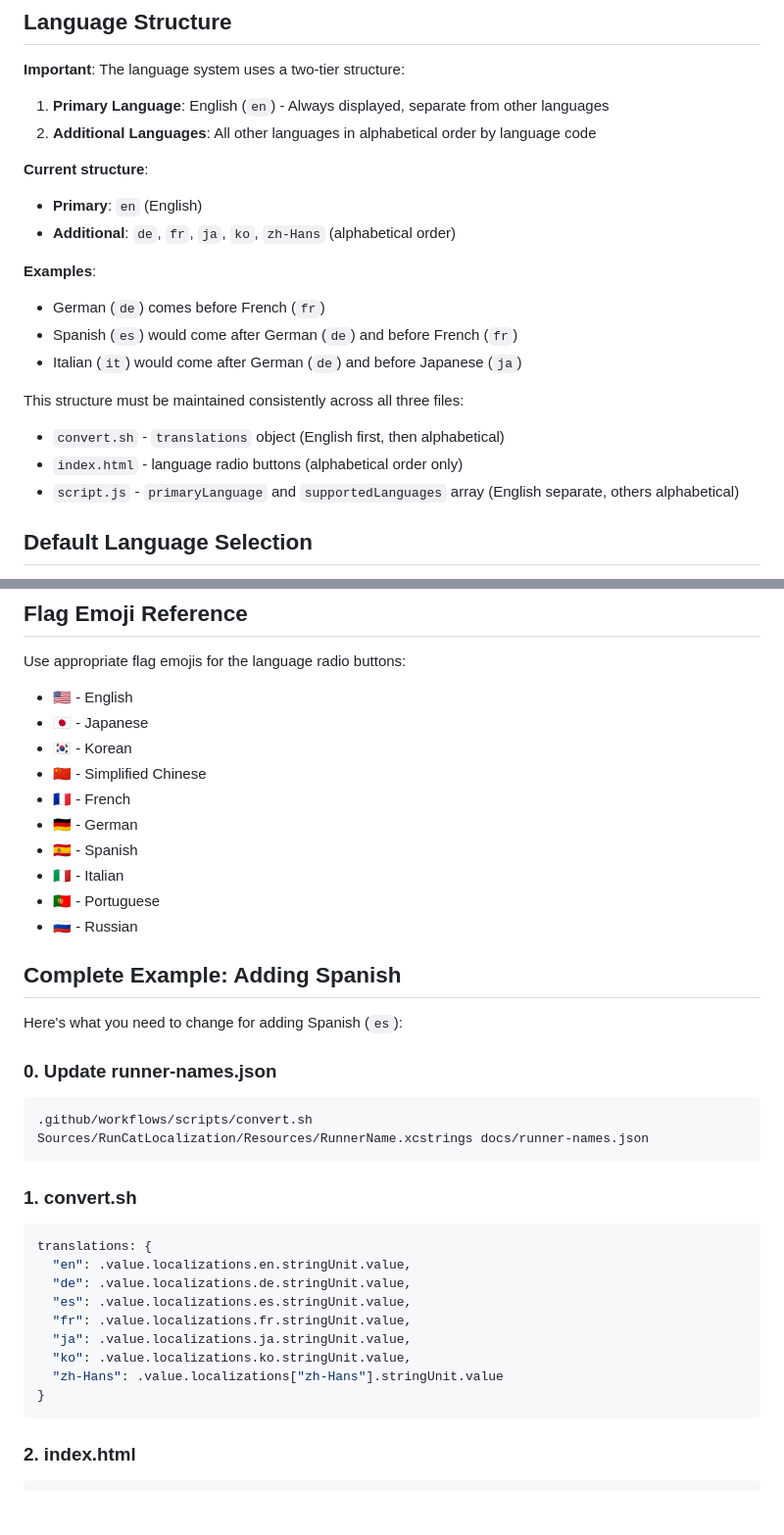
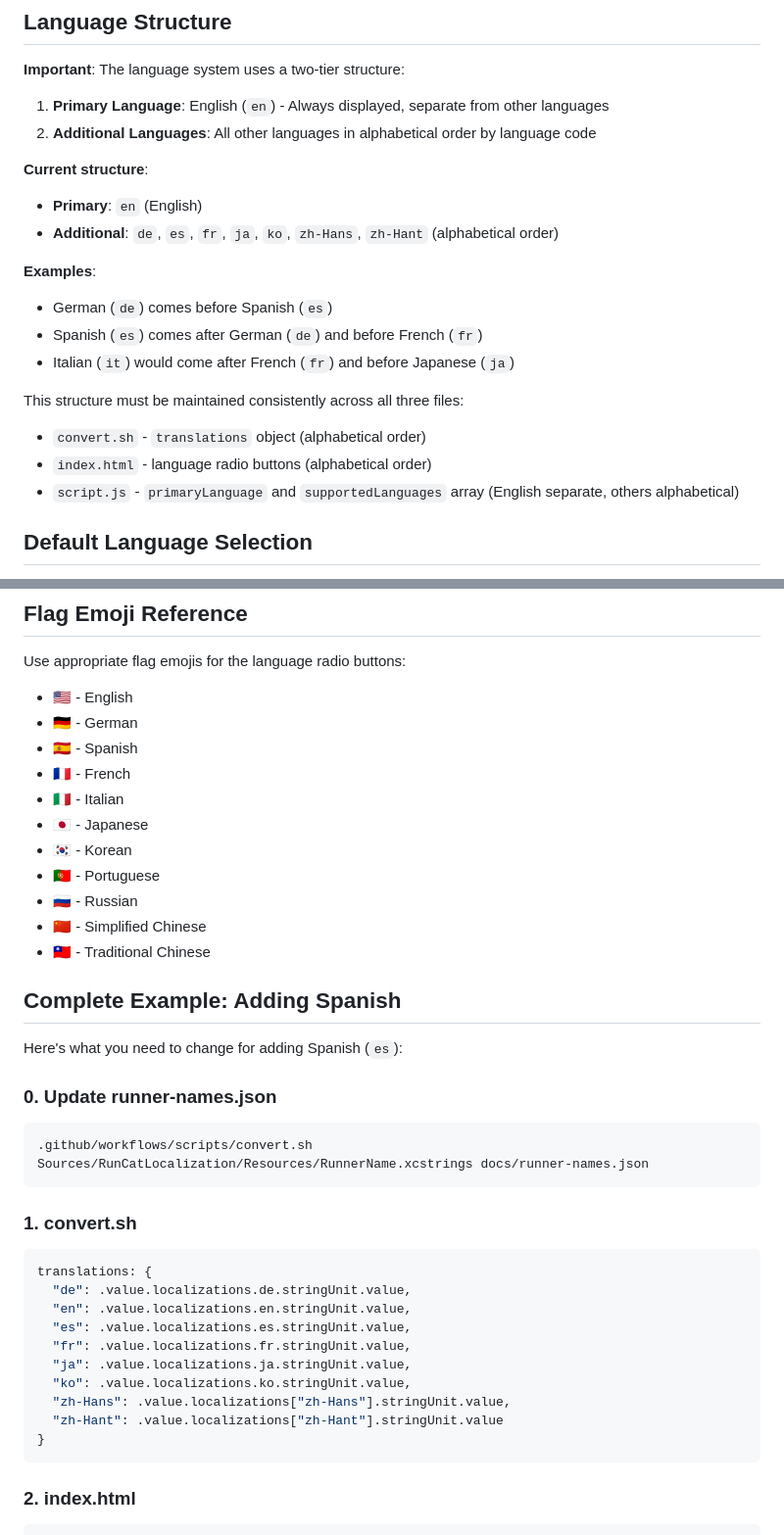
Before and after one commit to Kyome22/RunCatLocalization, a Markdown page: docs/ADD_NEW_LANGUAGE.md, 2 parts joined by grey strips. Shown at 98% size. GitHub-like rendering; blank space fills up the shorter version.

````diff
--- a/docs/ADD_NEW_LANGUAGE.md
+++ b/docs/ADD_NEW_LANGUAGE.md
@@ -143,18 +147,18 @@ Use standard ISO language codes:
 **Current structure**:
 
 - **Primary**: `en` (English)
-- **Additional**: `de`, `fr`, `ja`, `ko`, `zh-Hans` (alphabetical order)
+- **Additional**: `de`, `es`, `fr`, `ja`, `ko`, `zh-Hans`, `zh-Hant` (alphabetical order)
 
 **Examples**:
 
-- German (`de`) comes before French (`fr`)
-- Spanish (`es`) would come after German (`de`) and before French (`fr`)
-- Italian (`it`) would come after German (`de`) and before Japanese (`ja`)
+- German (`de`) comes before Spanish (`es`)
+- Spanish (`es`) comes after German (`de`) and before French (`fr`)
+- Italian (`it`) would come after French (`fr`) and before Japanese (`ja`)
 
 This structure must be maintained consistently across all three files:
 
-- `convert.sh` - `translations` object (English first, then alphabetical)
-- `index.html` - language radio buttons (alphabetical order only)
+- `convert.sh` - `translations` object (alphabetical order)
+- `index.html` - language radio buttons (alphabetical order)
 - `script.js` - `primaryLanguage` and `supportedLanguages` array (English separate, others alphabetical)
 
 ## Default Language Selection
@@ -177,15 +181,16 @@ This structure must be maintained consistently across all three files:
 Use appropriate flag emojis for the language radio buttons:
 
 - 🇺🇸 - English
+- 🇩🇪 - German
+- 🇪🇸 - Spanish
+- 🇫🇷 - French
+- 🇮🇹 - Italian
 - 🇯🇵 - Japanese
 - 🇰🇷 - Korean
-- 🇨🇳 - Simplified Chinese
-- 🇫🇷 - French
-- 🇩🇪 - German
-- 🇪🇸 - Spanish
-- 🇮🇹 - Italian
 - 🇵🇹 - Portuguese
 - 🇷🇺 - Russian
+- 🇨🇳 - Simplified Chinese
+- 🇹🇼 - Traditional Chinese
 
 ## Complete Example: Adding Spanish
 
@@ -201,13 +206,14 @@ Here's what you need to change for adding Spanish (`es`):
 
 ```bash
 translations: {
+  "de": .value.localizations.de.stringUnit.value,
   "en": .value.localizations.en.stringUnit.value,
-  "de": .value.localizations.de.stringUnit.value,
   "es": .value.localizations.es.stringUnit.value,
   "fr": .value.localizations.fr.stringUnit.value,
   "ja": .value.localizations.ja.stringUnit.value,
   "ko": .value.localizations.ko.stringUnit.value,
-  "zh-Hans": .value.localizations["zh-Hans"].stringUnit.value
+  "zh-Hans": .value.localizations["zh-Hans"].stringUnit.value,
+  "zh-Hant": .value.localizations["zh-Hant"].stringUnit.value
 }
 ```
 
````
Also changed, not shown: other parts of docs/ADD_NEW_LANGUAGE.md (+8 -3 lines).
